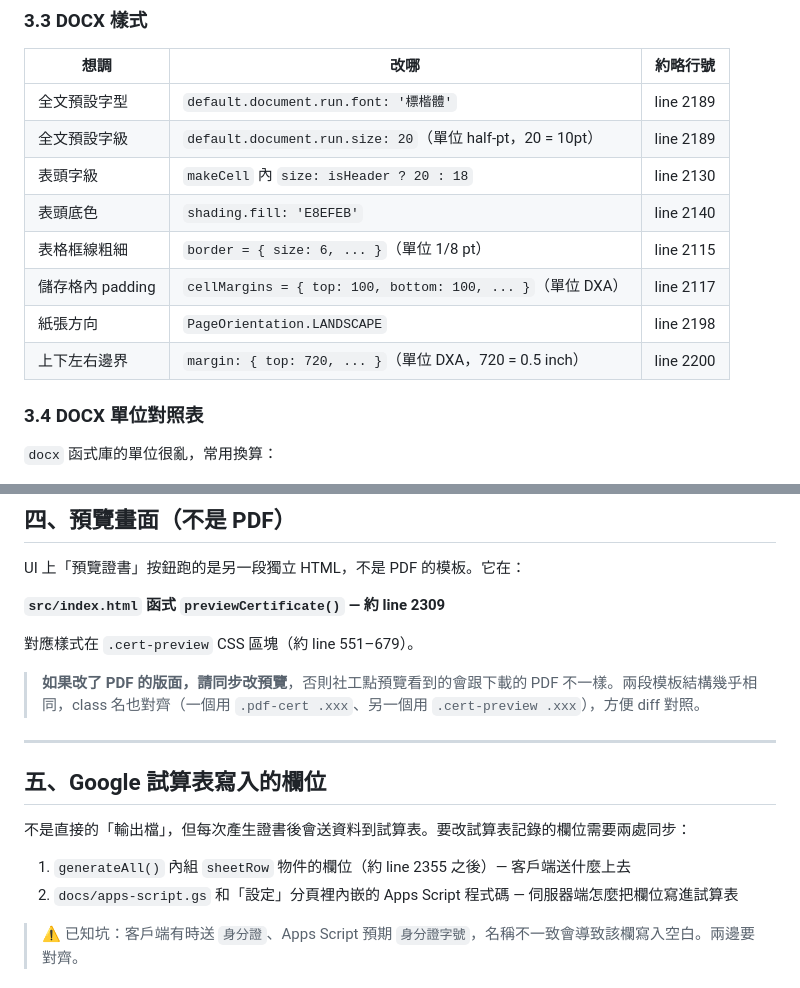
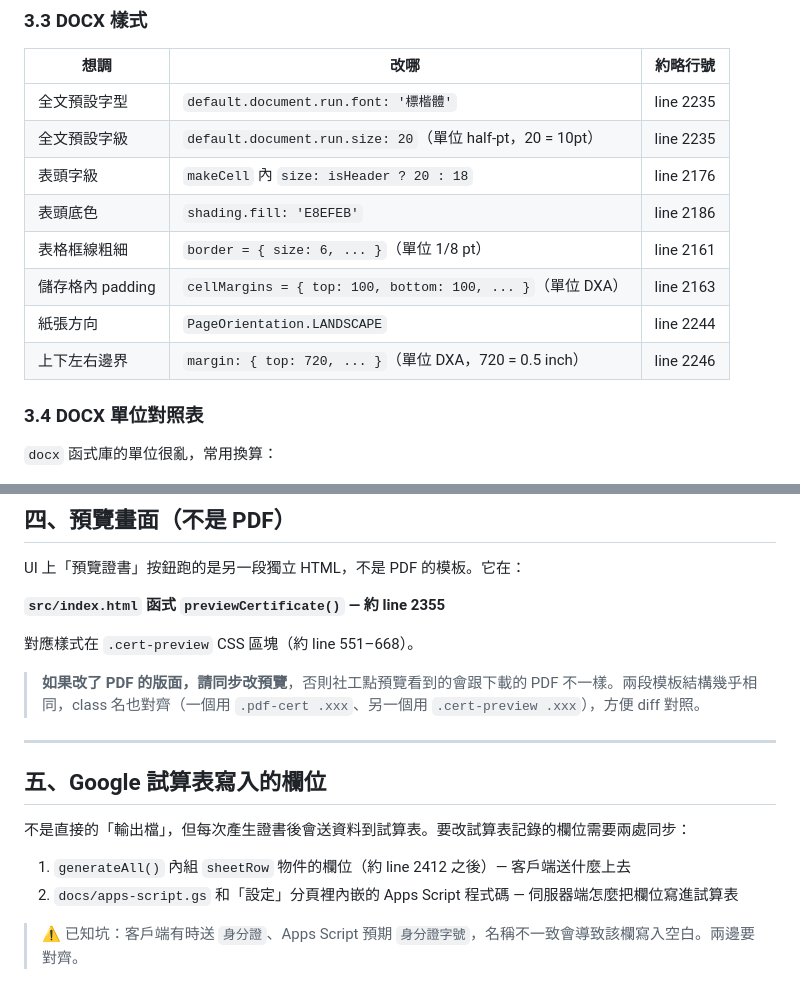
Before and after one commit to devarajabc/cert-generator, a Markdown page: docs/output-format.md, 2 parts joined by grey strips. Rendered like a GitHub page.

```diff
--- a/docs/output-format.md
+++ b/docs/output-format.md
@@ -147,14 +148,14 @@ generateRegistrationDocx(employees, t, course)
 
 | 想調 | 改哪 | 約略行號 |
 |---|---|---|
-| 全文預設字型 | `default.document.run.font: '標楷體'` | line 2189 |
-| 全文預設字級 | `default.document.run.size: 20`（單位 half-pt，20 = 10pt） | line 2189 |
-| 表頭字級 | `makeCell` 內 `size: isHeader ? 20 : 18` | line 2130 |
-| 表頭底色 | `shading.fill: 'E8EFEB'` | line 2140 |
-| 表格框線粗細 | `border = { size: 6, ... }`（單位 1/8 pt） | line 2115 |
-| 儲存格內 padding | `cellMargins = { top: 100, bottom: 100, ... }`（單位 DXA） | line 2117 |
-| 紙張方向 | `PageOrientation.LANDSCAPE` | line 2198 |
-| 上下左右邊界 | `margin: { top: 720, ... }`（單位 DXA，720 = 0.5 inch） | line 2200 |
+| 全文預設字型 | `default.document.run.font: '標楷體'` | line 2235 |
+| 全文預設字級 | `default.document.run.size: 20`（單位 half-pt，20 = 10pt） | line 2235 |
+| 表頭字級 | `makeCell` 內 `size: isHeader ? 20 : 18` | line 2176 |
+| 表頭底色 | `shading.fill: 'E8EFEB'` | line 2186 |
+| 表格框線粗細 | `border = { size: 6, ... }`（單位 1/8 pt） | line 2161 |
+| 儲存格內 padding | `cellMargins = { top: 100, bottom: 100, ... }`（單位 DXA） | line 2163 |
+| 紙張方向 | `PageOrientation.LANDSCAPE` | line 2244 |
+| 上下左右邊界 | `margin: { top: 720, ... }`（單位 DXA，720 = 0.5 inch） | line 2246 |
 
 ### 3.4 DOCX 單位對照表
 
@@ -172,9 +173,9 @@ generateRegistrationDocx(employees, t, course)
 
 UI 上「預覽證書」按鈕跑的是另一段獨立 HTML，不是 PDF 的模板。它在：
 
-**`src/index.html` 函式 `previewCertificate()` — 約 line 2309**
+**`src/index.html` 函式 `previewCertificate()` — 約 line 2355**
 
-對應樣式在 `.cert-preview` CSS 區塊（約 line 551–679）。
+對應樣式在 `.cert-preview` CSS 區塊（約 line 551–668）。
 
 > **如果改了 PDF 的版面，請同步改預覽**，否則社工點預覽看到的會跟下載的 PDF 不一樣。兩段模板結構幾乎相同，class 名也對齊（一個用 `.pdf-cert .xxx`、另一個用 `.cert-preview .xxx`），方便 diff 對照。
 
@@ -184,7 +185,7 @@ UI 上「預覽證書」按鈕跑的是另一段獨立 HTML，不是 PDF 的模
 
 不是直接的「輸出檔」，但每次產生證書後會送資料到試算表。要改試算表記錄的欄位需要兩處同步：
 
-1. `generateAll()` 內組 `sheetRow` 物件的欄位（約 line 2355 之後）— 客戶端送什麼上去
+1. `generateAll()` 內組 `sheetRow` 物件的欄位（約 line 2412 之後）— 客戶端送什麼上去
 2. `docs/apps-script.gs` 和「設定」分頁裡內嵌的 Apps Script 程式碼 — 伺服器端怎麼把欄位寫進試算表
 
 > ⚠️ 已知坑：客戶端有時送 `身分證`、Apps Script 預期 `身分證字號`，名稱不一致會導致該欄寫入空白。兩邊要對齊。
```
Also changed, not shown: other parts of docs/output-format.md (+44 -43 lines).
